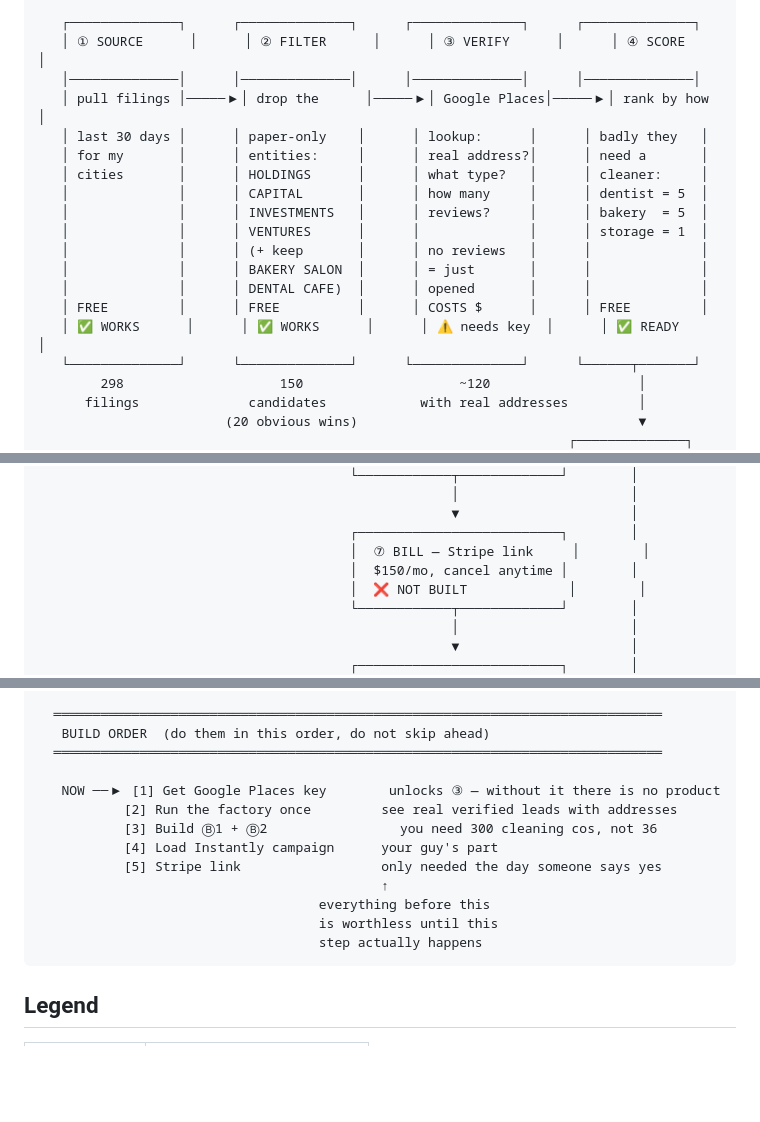
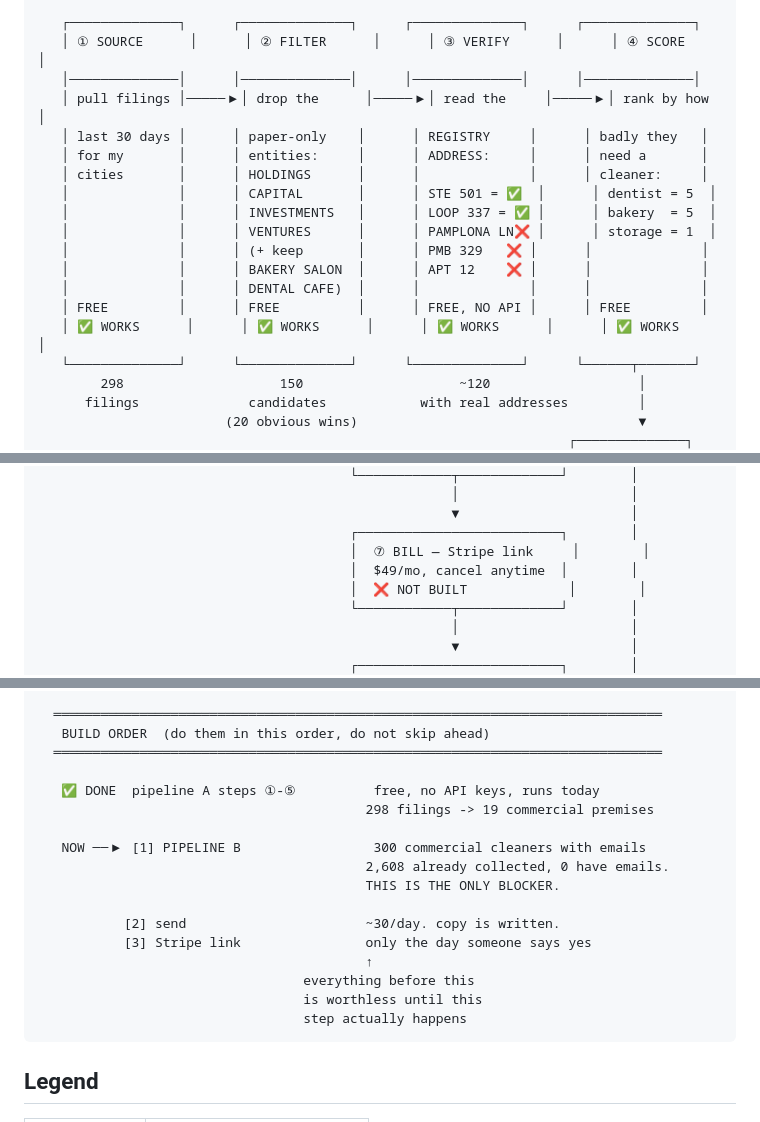
Before and after one commit to Pu11en/moplist, a Markdown page: DIAGRAM.md, 3 parts joined by grey strips. GitHub-like rendering; blank space fills up the shorter version.

````diff
--- a/DIAGRAM.md
+++ b/DIAGRAM.md
@@ -16,18 +16,18 @@
    ┌──────────────┐      ┌──────────────┐      ┌──────────────┐      ┌──────────────┐
    │ ① SOURCE      │      │ ② FILTER      │      │ ③ VERIFY      │      │ ④ SCORE       │
    │──────────────│      │──────────────│      │──────────────│      │──────────────│
-   │ pull filings │─────▶│ drop the      │─────▶│ Google Places│─────▶│ rank by how  │
-   │ last 30 days │      │ paper-only    │      │ lookup:      │      │ badly they   │
-   │ for my       │      │ entities:     │      │ real address?│      │ need a       │
-   │ cities       │      │ HOLDINGS      │      │ what type?   │      │ cleaner:     │
-   │              │      │ CAPITAL       │      │ how many     │      │ dentist = 5  │
-   │              │      │ INVESTMENTS   │      │ reviews?     │      │ bakery  = 5  │
-   │              │      │ VENTURES      │      │              │      │ storage = 1  │
-   │              │      │ (+ keep       │      │ no reviews   │      │              │
-   │              │      │ BAKERY SALON  │      │ = just       │      │              │
-   │              │      │ DENTAL CAFE)  │      │ opened       │      │              │
-   │ FREE         │      │ FREE          │      │ COSTS $      │      │ FREE         │
-   │ ✅ WORKS      │      │ ✅ WORKS      │      │ ⚠ needs key  │      │ ✅ READY     │
+   │ pull filings │─────▶│ drop the      │─────▶│ read the     │─────▶│ rank by how  │
+   │ last 30 days │      │ paper-only    │      │ REGISTRY     │      │ badly they   │
+   │ for my       │      │ entities:     │      │ ADDRESS:     │      │ need a       │
+   │ cities       │      │ HOLDINGS      │      │              │      │ cleaner:     │
+   │              │      │ CAPITAL       │      │ STE 501 = ✅  │      │ dentist = 5  │
+   │              │      │ INVESTMENTS   │      │ LOOP 337 = ✅ │      │ bakery  = 5  │
+   │              │      │ VENTURES      │      │ PAMPLONA LN❌ │      │ storage = 1  │
+   │              │      │ (+ keep       │      │ PMB 329   ❌ │      │              │
+   │              │      │ BAKERY SALON  │      │ APT 12    ❌ │      │              │
+   │              │      │ DENTAL CAFE)  │      │              │      │              │
+   │ FREE         │      │ FREE          │      │ FREE, NO API │      │ FREE         │
+   │ ✅ WORKS      │      │ ✅ WORKS      │      │ ✅ WORKS      │      │ ✅ WORKS     │
    └──────────────┘      └──────────────┘      └──────────────┘      └──────┬───────┘
         298                    150                    ~120                   │
       filings              candidates            with real addresses         │
@@ -77,7 +77,7 @@
                                                      ▼                      │
                                         ┌──────────────────────────┐        │
                                         │  ⑦ BILL — Stripe link     │        │
-                                        │  $150/mo, cancel anytime │        │
+                                        │  $49/mo, cancel anytime  │        │
                                         │  ❌ NOT BUILT             │        │
                                         └────────────┬─────────────┘        │
                                                      │                      │
@@ -121,15 +121,19 @@
    BUILD ORDER  (do them in this order, do not skip ahead)
   ══════════════════════════════════════════════════════════════════════════════
 
-   NOW ──▶ [1] Get Google Places key        unlocks ③ — without it there is no product
-           [2] Run the factory once         see real verified leads with addresses
-           [3] Build Ⓑ1 + Ⓑ2                 you need 300 cleaning cos, not 36
-           [4] Load Instantly campaign      your guy's part
-           [5] Stripe link                  only needed the day someone says yes
-                                            ↑
-                                    everything before this
-                                    is worthless until this
-                                    step actually happens
+   ✅ DONE  pipeline A steps ①-⑤          free, no API keys, runs today
+                                          298 filings -> 19 commercial premises
+
+   NOW ──▶ [1] PIPELINE B                 300 commercial cleaners with emails
+                                          2,608 already collected, 0 have emails.
+                                          THIS IS THE ONLY BLOCKER.
+
+           [2] send                       ~30/day. copy is written.
+           [3] Stripe link                only the day someone says yes
+                                          ↑
+                                  everything before this
+                                  is worthless until this
+                                  step actually happens
 ```
 
 ## Legend
````
Also changed, not shown: README.md (+9 -7 lines), STATUS.md (+10 -10 lines).
